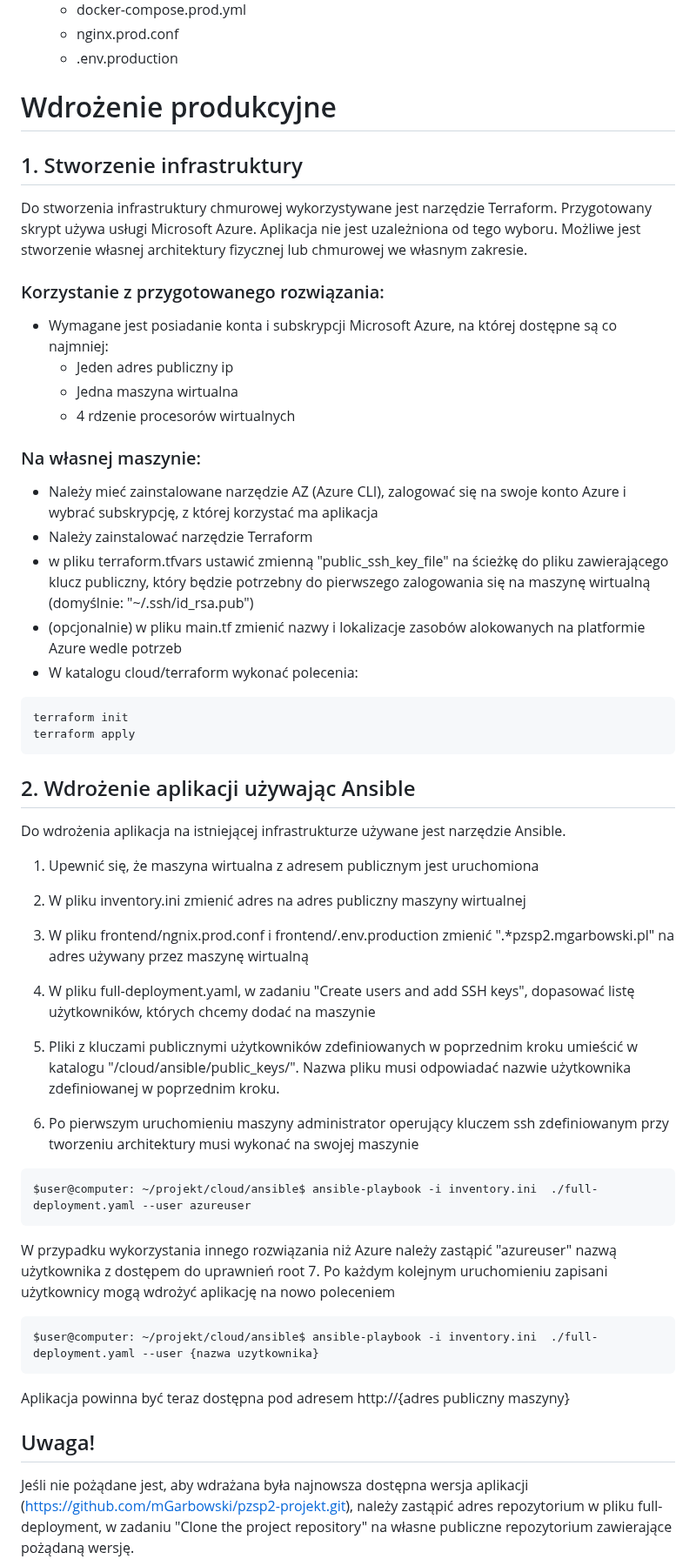
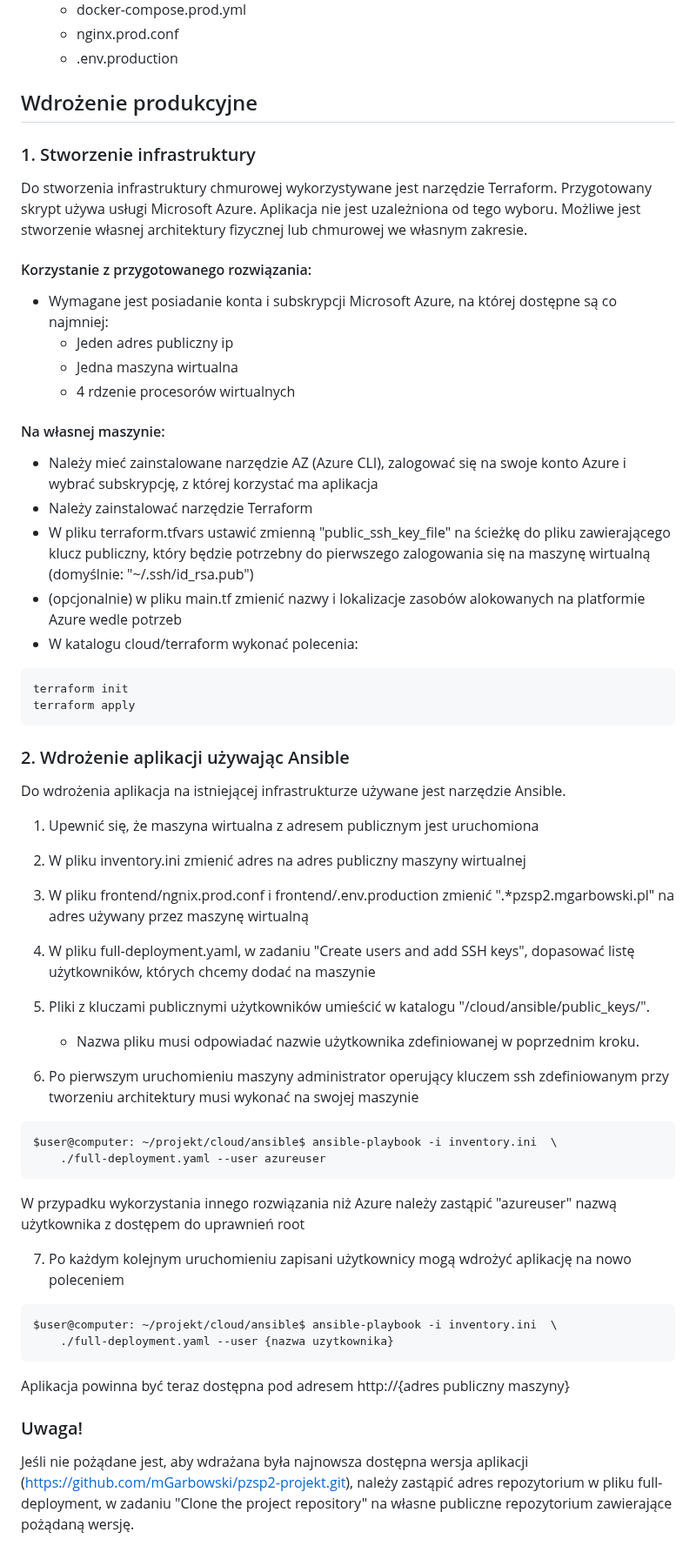
Before and after one commit to mGarbowski/pzsp2-projekt, a Markdown page: docs/master.md, the part around one of its changes. Shown at 87% size. GitHub-like rendering.

Commit message:
fix formatting of admin manual

````diff
--- a/docs/master.md
+++ b/docs/master.md
@@ -880,50 +883,63 @@ Pliki używane do uruchomienia:
     * .env.production
 
 
-# Wdrożenie produkcyjne
-## 1. Stworzenie infrastruktury
+## Wdrożenie produkcyjne
+
+### 1. Stworzenie infrastruktury
+
 Do stworzenia infrastruktury chmurowej wykorzystywane jest narzędzie Terraform. Przygotowany skrypt używa usługi Microsoft Azure.
 Aplikacja nie jest uzależniona od tego wyboru. Możliwe jest stworzenie własnej architektury fizycznej lub chmurowej we własnym zakresie.
 
-### Korzystanie z przygotowanego rozwiązania:
-- Wymagane jest posiadanie konta i subskrypcji Microsoft Azure, na której dostępne są co najmniej:
+#### Korzystanie z przygotowanego rozwiązania:
+
+* Wymagane jest posiadanie konta i subskrypcji Microsoft Azure, na której dostępne są co najmniej:
     * Jeden adres publiczny ip
     * Jedna maszyna wirtualna
     * 4 rdzenie procesorów wirtualnych
-### Na własnej maszynie:
-- Należy mieć zainstalowane narzędzie AZ (Azure CLI), zalogować się na swoje konto Azure i wybrać subskrypcję, z której korzystać ma aplikacja
-- Należy zainstalować narzędzie Terraform
-- w pliku terraform.tfvars ustawić zmienną "public_ssh_key_file" na ścieżkę do pliku zawierającego klucz publiczny, który będzie potrzebny
+
+#### Na własnej maszynie:
+* Należy mieć zainstalowane narzędzie AZ (Azure CLI), zalogować się na swoje konto Azure i wybrać subskrypcję, z której korzystać ma aplikacja
+* Należy zainstalować narzędzie Terraform
+* W pliku terraform.tfvars ustawić zmienną "public_ssh_key_file" na ścieżkę do pliku zawierającego klucz publiczny, który będzie potrzebny
   do pierwszego zalogowania się na maszynę wirtualną (domyślnie: "~/.ssh/id_rsa.pub")
-- (opcjonalnie) w pliku main.tf zmienić nazwy i lokalizacje zasobów alokowanych na platformie Azure wedle potrzeb
-- W katalogu cloud/terraform wykonać polecenia:
+* (opcjonalnie) w pliku main.tf zmienić nazwy i lokalizacje zasobów alokowanych na platformie Azure wedle potrzeb
+* W katalogu cloud/terraform wykonać polecenia:
 
 ```shell
 terraform init
 terraform apply
 ```
 
-## 2. Wdrożenie aplikacji używając Ansible
+### 2. Wdrożenie aplikacji używając Ansible
+
 Do wdrożenia aplikacja na istniejącej infrastrukturze używane jest narzędzie Ansible.
+
 1. Upewnić się, że maszyna wirtualna z adresem publicznym jest uruchomiona
 2. W pliku inventory.ini zmienić adres na adres publiczny maszyny wirtualnej
 3. W pliku frontend/ngnix.prod.conf i frontend/.env.production zmienić ".*pzsp2.mgarbowski.pl" na adres używany przez maszynę wirtualną
 4. W pliku full-deployment.yaml, w zadaniu "Create users and add SSH keys", dopasować listę użytkowników, których chcemy dodać na maszynie
-5. Pliki z kluczami publicznymi użytkowników zdefiniowanych w poprzednim kroku umieścić w katalogu "/cloud/ansible/public_keys/". Nazwa pliku musi odpowiadać nazwie użytkownika zdefiniowanej w poprzednim kroku.
+5. Pliki z kluczami publicznymi użytkowników umieścić w katalogu "/cloud/ansible/public_keys/".
+   * Nazwa pliku musi odpowiadać nazwie użytkownika zdefiniowanej w poprzednim kroku.
 
 6. Po pierwszym uruchomieniu maszyny administrator operujący kluczem ssh zdefiniowanym przy tworzeniu architektury musi wykonać na swojej maszynie
+
 ``` shell
-$user@computer: ~/projekt/cloud/ansible$ ansible-playbook -i inventory.ini  ./full-deployment.yaml --user azureuser
+$user@computer: ~/projekt/cloud/ansible$ ansible-playbook -i inventory.ini  \
+    ./full-deployment.yaml --user azureuser
 ```
 W przypadku wykorzystania innego rozwiązania niż Azure należy zastąpić "azureuser" nazwą użytkownika z dostępem do uprawnień root
+
 7. Po każdym kolejnym uruchomieniu zapisani użytkownicy mogą wdrożyć aplikację na nowo poleceniem
+
 ``` shell
-$user@computer: ~/projekt/cloud/ansible$ ansible-playbook -i inventory.ini  ./full-deployment.yaml --user {nazwa uzytkownika}
+$user@computer: ~/projekt/cloud/ansible$ ansible-playbook -i inventory.ini  \
+    ./full-deployment.yaml --user {nazwa uzytkownika}
 ```
 
 Aplikacja powinna być teraz dostępna pod adresem http://{adres publiczny maszyny}
 
 
-## Uwaga!
+### Uwaga!
+
 Jeśli nie pożądane jest, aby wdrażana była najnowsza dostępna wersja aplikacji (https://github.com/mGarbowski/pzsp2-projekt.git), należy zastąpić adres repozytorium
 w pliku full-deployment, w zadaniu "Clone the project repository" na własne publiczne repozytorium zawierające pożądaną wersję.
````
Also changed, not shown: other parts of docs/master.md (+5 -2 lines).
